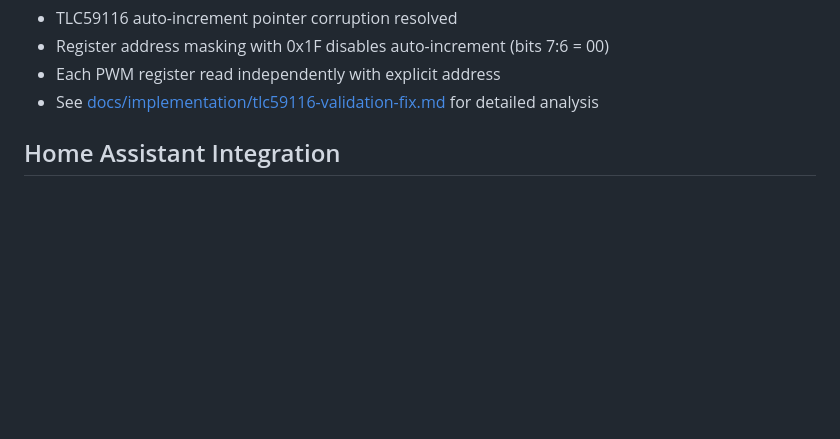
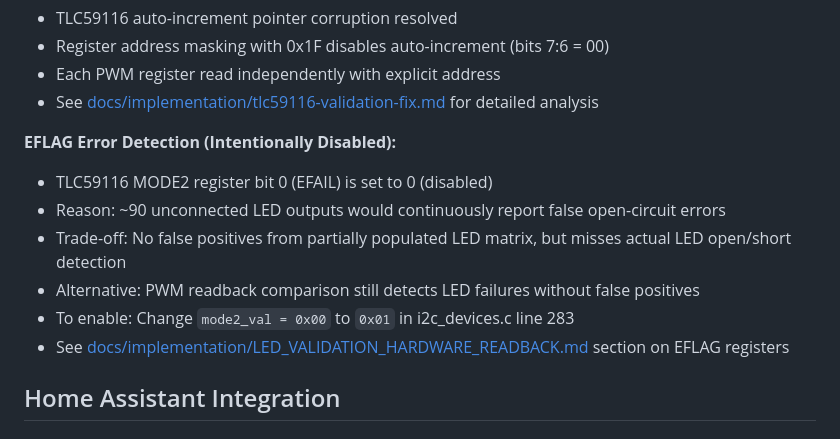
Before and after one commit to Stani56/Stanis_Clock, a Markdown page: CLAUDE.md, the part around the change. Rendered like a GitHub page; blank space fills up the shorter version.

```diff
--- a/CLAUDE.md
+++ b/CLAUDE.md
@@ -151,6 +151,14 @@ Very Bright: 500-1500 lux → 200-255 brightness
 - Register address masking with 0x1F disables auto-increment (bits 7:6 = 00)
 - Each PWM register read independently with explicit address
 - See [docs/implementation/tlc59116-validation-fix.md](docs/implementation/tlc59116-validation-fix.md) for detailed analysis
+
+**EFLAG Error Detection (Intentionally Disabled):**
+- TLC59116 MODE2 register bit 0 (EFAIL) is set to 0 (disabled)
+- Reason: ~90 unconnected LED outputs would continuously report false open-circuit errors
+- Trade-off: No false positives from partially populated LED matrix, but misses actual LED open/short detection
+- Alternative: PWM readback comparison still detects LED failures without false positives
+- To enable: Change `mode2_val = 0x00` to `0x01` in i2c_devices.c line 283
+- See [docs/implementation/LED_VALIDATION_HARDWARE_READBACK.md](docs/implementation/LED_VALIDATION_HARDWARE_READBACK.md) section on EFLAG registers
 
 ## Home Assistant Integration
 
```
Also changed, not shown: docs/implementation/LED_VALIDATION_HARDWARE_READBACK.md (+39 -0 lines).
